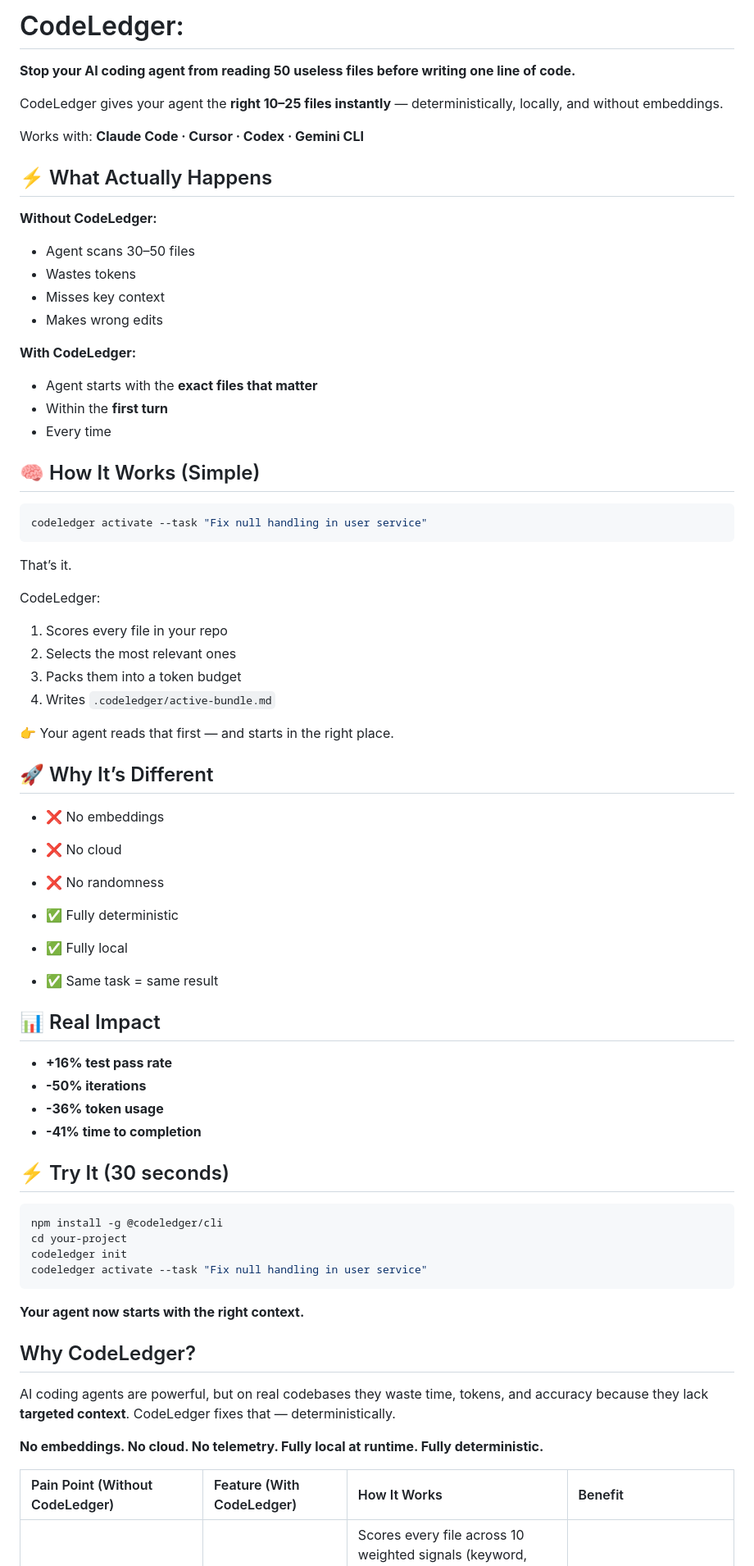
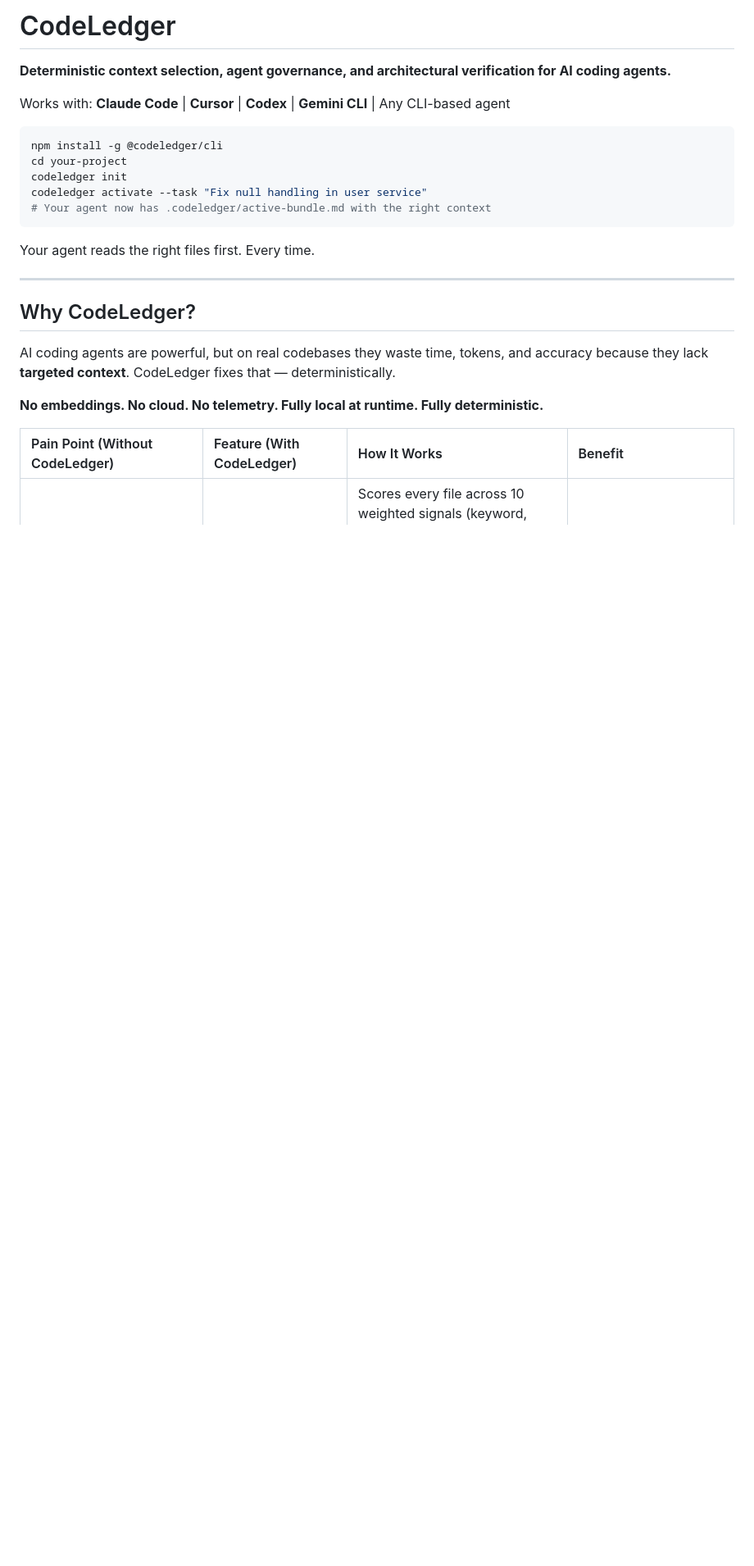
Before and after one commit to codeledgerECF/codeledger, a Markdown page: README.md, the part around the change. Shown at 82% size. GitHub-like rendering; blank space fills up the shorter version.

````diff
--- a/README.md
+++ b/README.md
@@ -1,74 +1,20 @@
-# CodeLedger:
-**Stop your AI coding agent from reading 50 useless files before writing one line of code.**
+# CodeLedger
 
-CodeLedger gives your agent the **right 10–25 files instantly** — deterministically, locally, and without embeddings.
+**Deterministic context selection, agent governance, and architectural verification for AI coding agents.**
 
-Works with: **Claude Code · Cursor · Codex · Gemini CLI**
-
-## ⚡ What Actually Happens
-
-**Without CodeLedger:**
-
-* Agent scans 30–50 files
-* Wastes tokens
-* Misses key context
-* Makes wrong edits
-
-**With CodeLedger:**
-
-* Agent starts with the **exact files that matter**
-* Within the **first turn**
-* Every time
-
-## 🧠 How It Works (Simple)
-
-```bash
-codeledger activate --task "Fix null handling in user service"
-```
-
-That’s it.
-
-CodeLedger:
-
-1. Scores every file in your repo
-2. Selects the most relevant ones
-3. Packs them into a token budget
-4. Writes `.codeledger/active-bundle.md`
-
-👉 Your agent reads that first — and starts in the right place.
-
-## 🚀 Why It’s Different
-
-* ❌ No embeddings
-
-* ❌ No cloud
-
-* ❌ No randomness
-
-* ✅ Fully deterministic
-
-* ✅ Fully local
-
-* ✅ Same task = same result
-
-## 📊 Real Impact
-
-* **+16% test pass rate**
-* **-50% iterations**
-* **-36% token usage**
-* **-41% time to completion**
-
-## ⚡ Try It (30 seconds)
+Works with: **Claude Code** | **Cursor** | **Codex** | **Gemini CLI** | Any CLI-based agent
 
 ```bash
 npm install -g @codeledger/cli
 cd your-project
 codeledger init
 codeledger activate --task "Fix null handling in user service"
+# Your agent now has .codeledger/active-bundle.md with the right context
 ```
 
-**Your agent now starts with the right context.**
+Your agent reads the right files first. Every time.
 
+---
 
 ## Why CodeLedger?
 
````
Also changed, not shown: GETTING-STARTED.md (+183 -77 lines).
